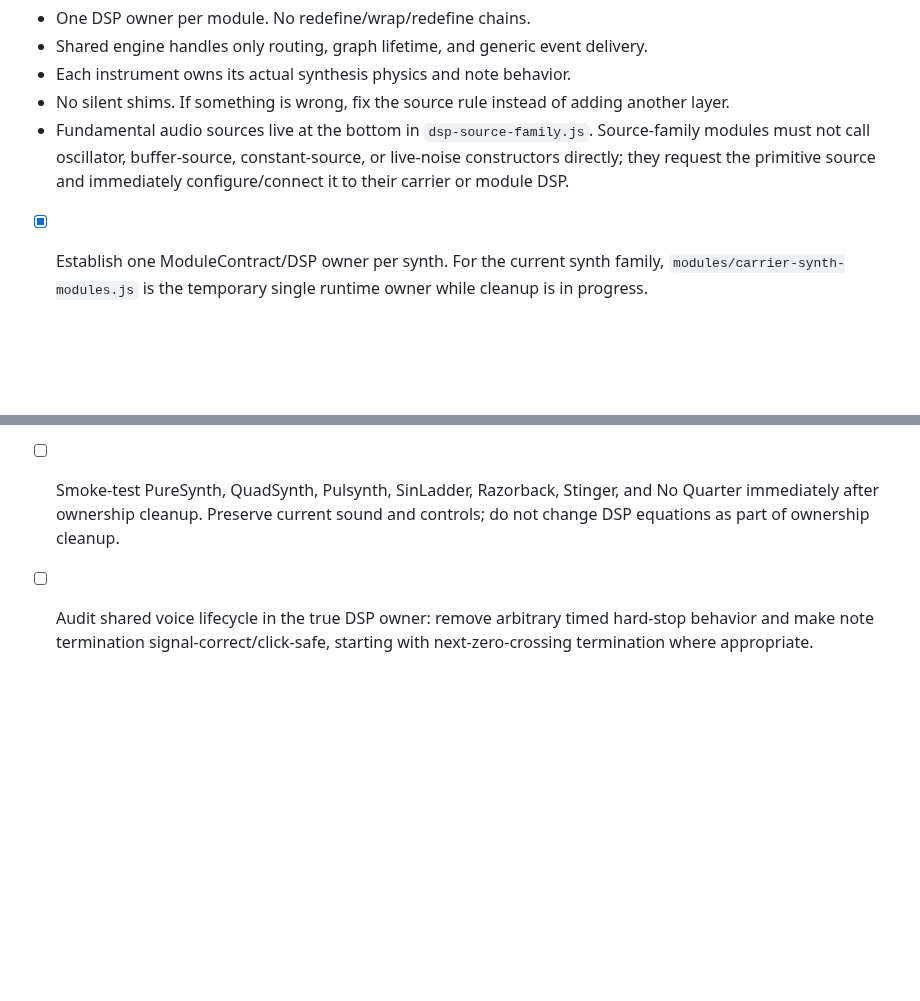
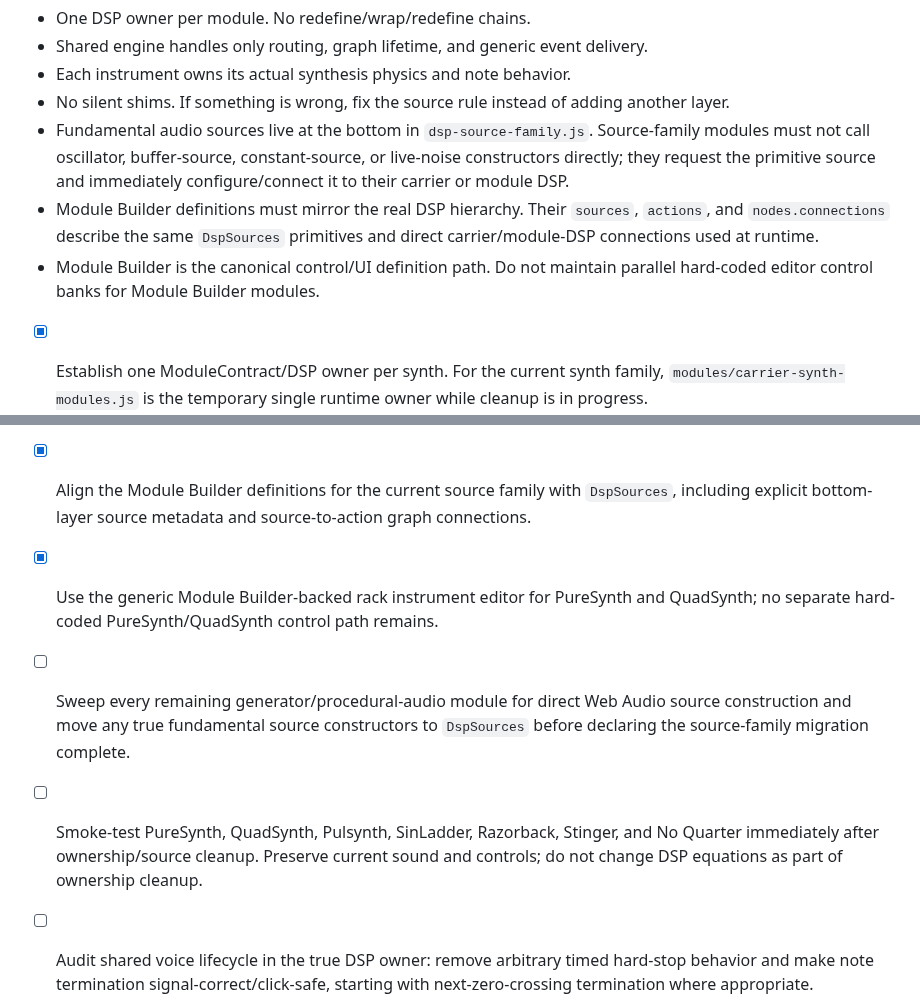
Before and after one commit to LuckyNate/MultiSynth, a Markdown page: TODO.md, 2 parts joined by grey strips. Rendered like a GitHub page; blank space fills up the shorter version.

Commit message:
Record Module Builder source-family alignment

```diff
--- a/TODO.md
+++ b/TODO.md
@@ -13,6 +13,8 @@ Governing rules for all sound-engine work:
 - Each instrument owns its actual synthesis physics and note behavior.
 - No silent shims. If something is wrong, fix the source rule instead of adding another layer.
 - Fundamental audio sources live at the bottom in `dsp-source-family.js`. Source-family modules must not call oscillator, buffer-source, constant-source, or live-noise constructors directly; they request the primitive source and immediately configure/connect it to their carrier or module DSP.
+- Module Builder definitions must mirror the real DSP hierarchy. Their `sources`, `actions`, and `nodes.connections` describe the same `DspSources` primitives and direct carrier/module-DSP connections used at runtime.
+- Module Builder is the canonical control/UI definition path. Do not maintain parallel hard-coded editor control banks for Module Builder modules.
 
 - [x] Establish one ModuleContract/DSP owner per synth. For the current synth family, `modules/carrier-synth-modules.js` is the temporary single runtime owner while cleanup is in progress.
 - [x] Fold PureSynth noise-wave behavior (white/pink/red/blue) into the owning PureSynth DSP path instead of redefining the runtime from `modules/puresynth.js`.
@@ -21,7 +23,10 @@ Governing rules for all sound-engine work:
 - [x] Remove every loader/HTML reference to `modules/synth-gain-cleanup.js`, then delete the file.
 - [x] Preserve duplicate rejection in both Module Builder and ModuleContract registries so duplicate UI specs and duplicate runtime/DSP definitions fail loudly.
 - [x] Add `dsp-source-family.js` as the lowest shared source layer and route the current synthetic-source family through it: carrier synth family (PureSynth, QuadSynth, Pulsynth, SinLadder, Razorback, Stinger, No Quarter), Lowrider, RanDrone, Unstable Diffusion, and Beat Red.
-- [ ] Smoke-test PureSynth, QuadSynth, Pulsynth, SinLadder, Razorback, Stinger, and No Quarter immediately after ownership cleanup. Preserve current sound and controls; do not change DSP equations as part of ownership cleanup.
+- [x] Align the Module Builder definitions for the current source family with `DspSources`, including explicit bottom-layer source metadata and source-to-action graph connections.
+- [x] Use the generic Module Builder-backed rack instrument editor for PureSynth and QuadSynth; no separate hard-coded PureSynth/QuadSynth control path remains.
+- [ ] Sweep every remaining generator/procedural-audio module for direct Web Audio source construction and move any true fundamental source constructors to `DspSources` before declaring the source-family migration complete.
+- [ ] Smoke-test PureSynth, QuadSynth, Pulsynth, SinLadder, Razorback, Stinger, and No Quarter immediately after ownership/source cleanup. Preserve current sound and controls; do not change DSP equations as part of ownership cleanup.
 - [ ] Audit shared voice lifecycle in the true DSP owner: remove arbitrary timed hard-stop behavior and make note termination signal-correct/click-safe, starting with next-zero-crossing termination where appropriate.
 - [ ] Audit No Quarter note-off specifically as Rhodes damping behavior after the universal click-safe voice-stop rule is correct. Do not add fake ADSR release behavior.
 - [ ] Audit `preserveFedCarrier()` in `rack-audio-graph.js`; determine whether it still has a legitimate target after synth ownership cleanup or is stale compensation for an older voice model.
```
